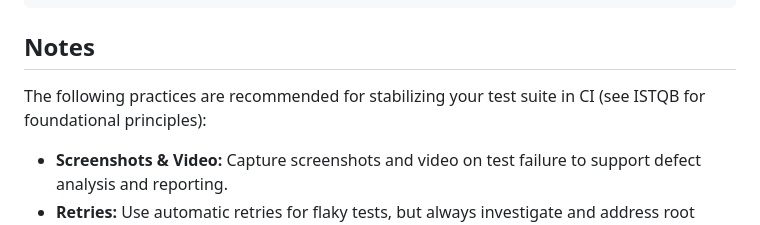
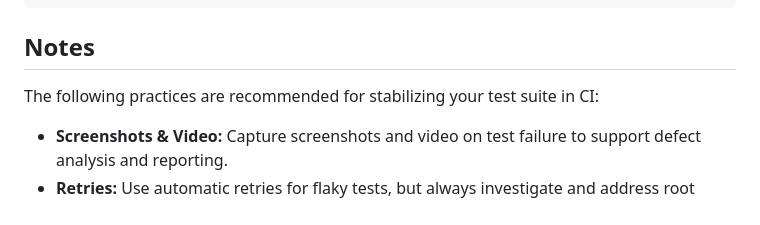
Before and after one commit to nazaMorillo/qa-challenge-moveo, a Markdown page: playwright/README.md, the part around the change. GitHub-like rendering.

Commit message:
change in README.md in playwright folder

```diff
--- a/playwright/README.md
+++ b/playwright/README.md
@@ -186,7 +186,7 @@ module.exports = {
 
 ## Notes
 
-The following practices are recommended for stabilizing your test suite in CI (see ISTQB for foundational principles):
+The following practices are recommended for stabilizing your test suite in CI:
 
 - **Screenshots & Video:** Capture screenshots and video on test failure to support defect analysis and reporting.
 - **Retries:** Use automatic retries for flaky tests, but always investigate and address root causes.
```
